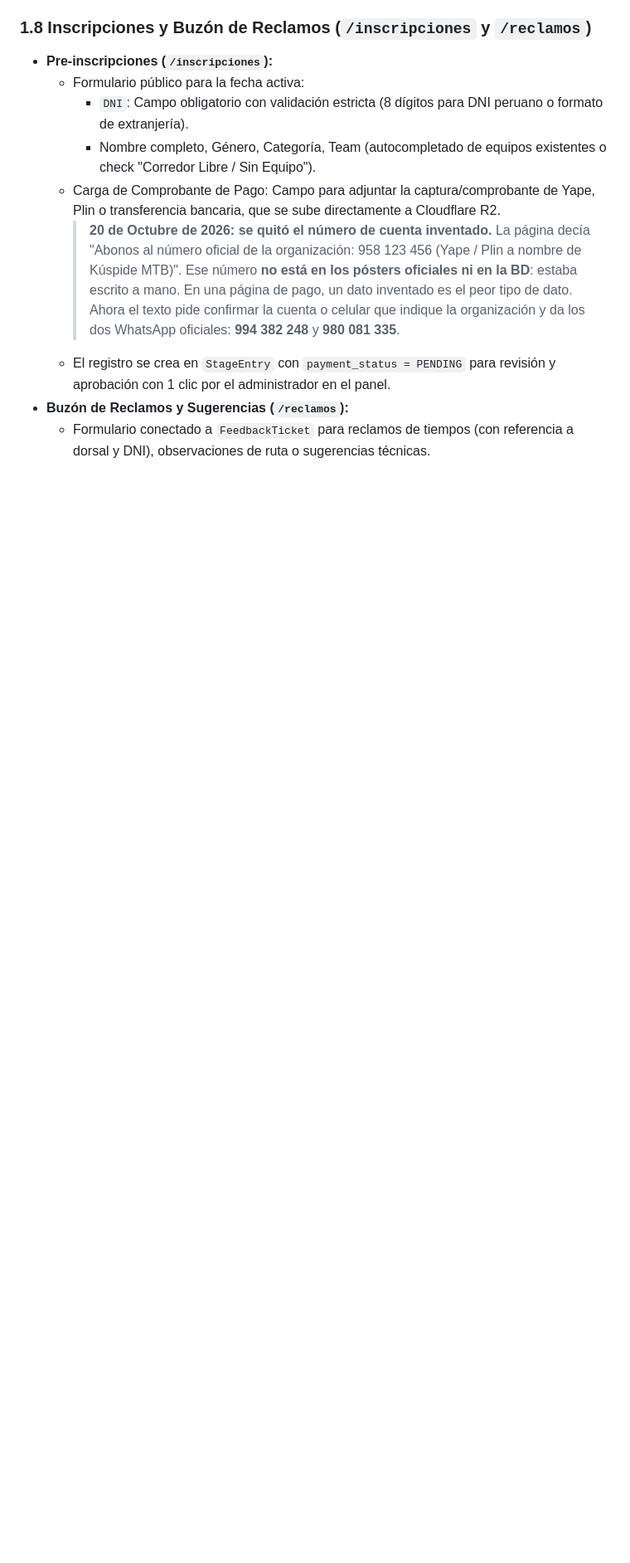
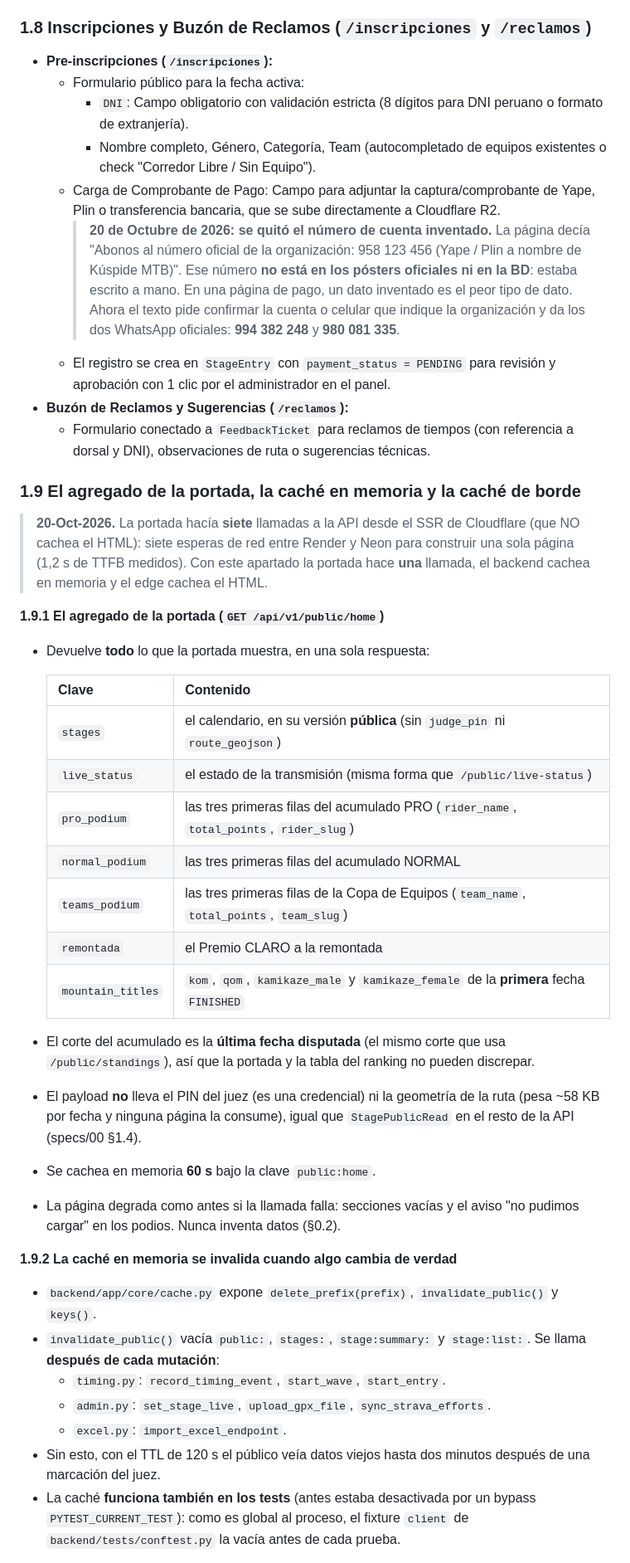
Before and after one commit to edilccahua/copa-macrosur-web, a Markdown page: specs/03-public-portal-and-gpx.md, the part around one of its changes. Shown at 83% size. Rendered like a GitHub page; blank space fills up the shorter version.

Commit message:
docs(spec): el agregado de la portada, la cache en memoria y la de borde

```diff
--- a/specs/03-public-portal-and-gpx.md
+++ b/specs/03-public-portal-and-gpx.md
@@ -1109,3 +1109,50 @@ Accesible al hacer clic en cualquier corredor (sin requerir registro ni login):
 - **Buzón de Reclamos y Sugerencias (`/reclamos`):**
   - Formulario conectado a `FeedbackTicket` para reclamos de tiempos (con referencia a dorsal y DNI), observaciones de ruta o sugerencias técnicas.
 
+### 1.9 El agregado de la portada, la caché en memoria y la caché de borde
+
+> **20-Oct-2026.** La portada hacía **siete** llamadas a la API desde el SSR
+> de Cloudflare (que NO cachea el HTML): siete esperas de red entre Render y
+> Neon para construir una sola página (1,2 s de TTFB medidos). Con este
+> apartado la portada hace **una** llamada, el backend cachea en memoria y el
+> edge cachea el HTML.
+
+**1.9.1 El agregado de la portada (`GET /api/v1/public/home`)**
+
+- Devuelve **todo** lo que la portada muestra, en una sola respuesta:
+
+  | Clave | Contenido |
+  | :--- | :--- |
+  | `stages` | el calendario, en su versión **pública** (sin `judge_pin` ni `route_geojson`) |
+  | `live_status` | el estado de la transmisión (misma forma que `/public/live-status`) |
+  | `pro_podium` | las tres primeras filas del acumulado PRO (`rider_name`, `total_points`, `rider_slug`) |
+  | `normal_podium` | las tres primeras filas del acumulado NORMAL |
+  | `teams_podium` | las tres primeras filas de la Copa de Equipos (`team_name`, `total_points`, `team_slug`) |
+  | `remontada` | el Premio CLARO a la remontada |
+  | `mountain_titles` | `kom`, `qom`, `kamikaze_male` y `kamikaze_female` de la **primera** fecha `FINISHED` |
+
+- El corte del acumulado es la **última fecha disputada** (el mismo corte que
+  usa `/public/standings`), así que la portada y la tabla del ranking no
+  pueden discrepar.
+- El payload **no** lleva el PIN del juez (es una credencial) ni la geometría
+  de la ruta (pesa ~58 KB por fecha y ninguna página la consume), igual que
+  `StagePublicRead` en el resto de la API (specs/00 §1.4).
+- Se cachea en memoria **60 s** bajo la clave `public:home`.
+- La página degrada como antes si la llamada falla: secciones vacías y el
+  aviso "no pudimos cargar" en los podios. Nunca inventa datos (§0.2).
+
+**1.9.2 La caché en memoria se invalida cuando algo cambia de verdad**
+
+- `backend/app/core/cache.py` expone `delete_prefix(prefix)`,
+  `invalidate_public()` y `keys()`.
+- `invalidate_public()` vacía `public:`, `stages:`, `stage:summary:` y
+  `stage:list:`. Se llama **después de cada mutación**:
+  - `timing.py`: `record_timing_event`, `start_wave`, `start_entry`.
+  - `admin.py`: `set_stage_live`, `upload_gpx_file`, `sync_strava_efforts`.
+  - `excel.py`: `import_excel_endpoint`.
+- Sin esto, con el TTL de 120 s el público veía datos viejos hasta dos
+  minutos después de una marcación del juez.
+- La caché **funciona también en los tests** (antes estaba desactivada por un
+  bypass `PYTEST_CURRENT_TEST`): como es global al proceso, el fixture
+  `client` de `backend/tests/conftest.py` la vacía antes de cada prueba.
+
```
Also changed, not shown: other parts of specs/03-public-portal-and-gpx.md (+22 -0 lines).
